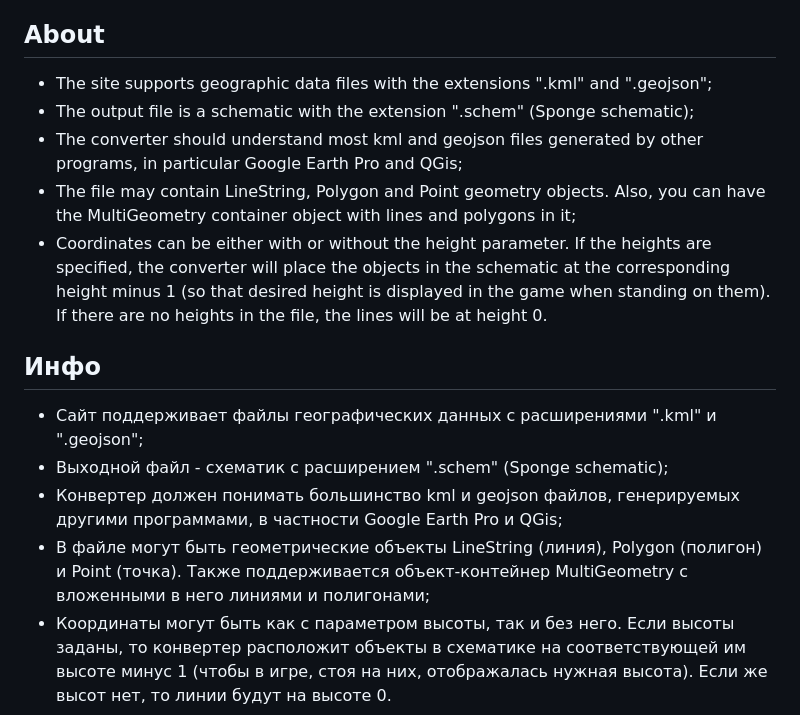
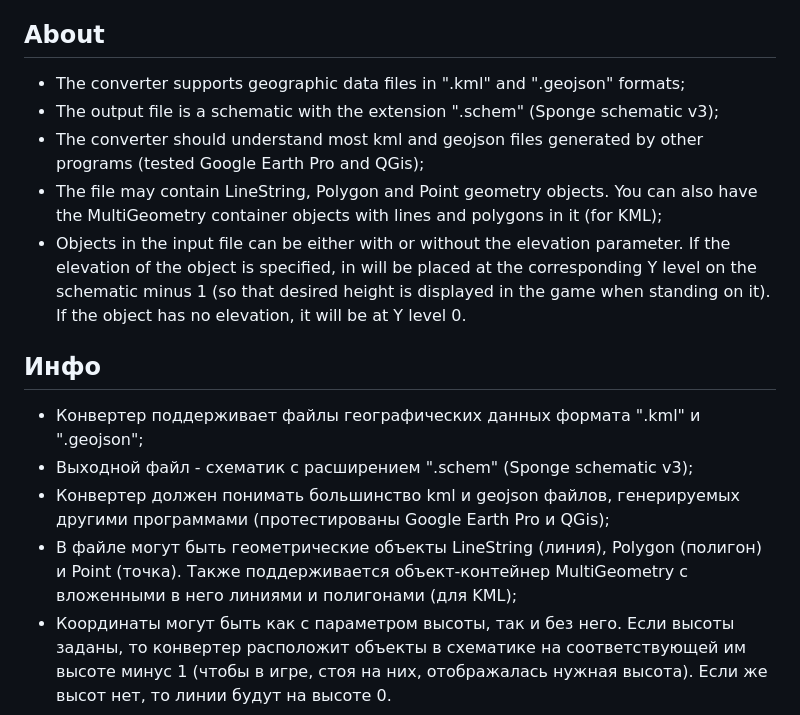
Before and after one commit to reyysun/geo-to-schematic, a Markdown page: README.md, the part around the change. GitHub-like rendering.

```diff
--- a/README.md
+++ b/README.md
@@ -3,16 +3,16 @@
 * Сonvert KML and Geojson files with geodata into Minecraft schematic files. Geometry elements in the schematic will be placed according to the BuildTheEarth projection.
 * Конвертируйте KML и Geojson файлы с геоданными в Minecraft schematic-файлы. Геометрические объекты в схематике будут размещены по проекции BuildTheEarth.
 ## About
-* The site supports geographic data files with the extensions ".kml" and ".geojson";
-* The output file is a schematic with the extension ".schem" (Sponge schematic);
-* The converter should understand most kml and geojson files generated by other programs, in particular Google Earth Pro and QGis;
-* The file may contain LineString, Polygon and Point geometry objects. Also, you can have the MultiGeometry container object with lines and polygons in it;
-* Coordinates can be either with or without the height parameter. If the heights are specified, the converter will place the objects in the schematic at the corresponding height minus 1 (so that desired height is displayed in the game when standing on them). If there are no heights in the file, the lines will be at height 0.
+* The converter supports geographic data files in ".kml" and ".geojson" formats;
+* The output file is a schematic with the extension ".schem" (Sponge schematic v3);
+* The converter should understand most kml and geojson files generated by other programs (tested Google Earth Pro and QGis);
+* The file may contain LineString, Polygon and Point geometry objects. You can also have the MultiGeometry container objects with lines and polygons in it (for KML);
+* Objects in the input file can be either with or without the elevation parameter. If the elevation of the object is specified, in will be placed at the corresponding Y level on the schematic minus 1 (so that desired height is displayed in the game when standing on it). If the object has no elevation, it will be at Y level 0.
 ## Инфо
-* Сайт поддерживает файлы географических данных с расширениями ".kml" и ".geojson";
-* Выходной файл - схематик с расширением ".schem" (Sponge schematic);
-* Конвертер должен понимать большинство kml и geojson файлов, генерируемых другими программами, в частности Google Earth Pro и QGis;
-* В файле могут быть геометрические объекты LineString (линия), Polygon (полигон) и Point (точка). Также поддерживается объект-контейнер MultiGeometry с вложенными в него линиями и полигонами;
+* Конвертер поддерживает файлы географических данных формата ".kml" и ".geojson";
+* Выходной файл - схематик с расширением ".schem" (Sponge schematic v3);
+* Конвертер должен понимать большинство kml и geojson файлов, генерируемых другими программами (протестированы Google Earth Pro и QGis);
+* В файле могут быть геометрические объекты LineString (линия), Polygon (полигон) и Point (точка). Также поддерживается объект-контейнер MultiGeometry с вложенными в него линиями и полигонами (для KML);
 * Координаты могут быть как с параметром высоты, так и без него. Если высоты заданы, то конвертер расположит объекты в схематике на соответствующей им высоте минус 1 (чтобы в игре, стоя на них, отображалась нужная высота). Если же высот нет, то линии будут на высоте 0.
 ## Credits
 Credits to [TerraSketch](https://github.com/Codestian/TerraSketch) for the logic of converting an array of coordinates into a schematic. Use TerraSketch for outlining in BTE projection!
```
